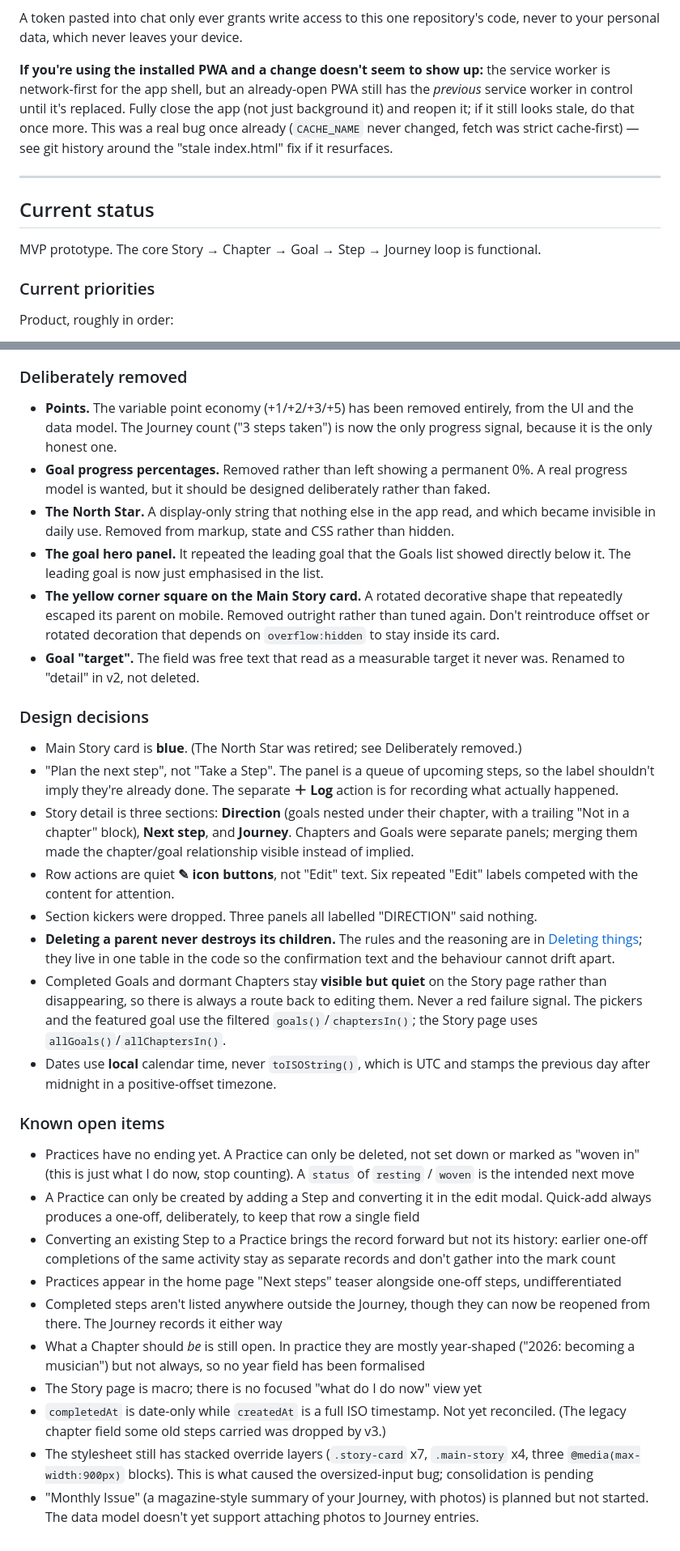
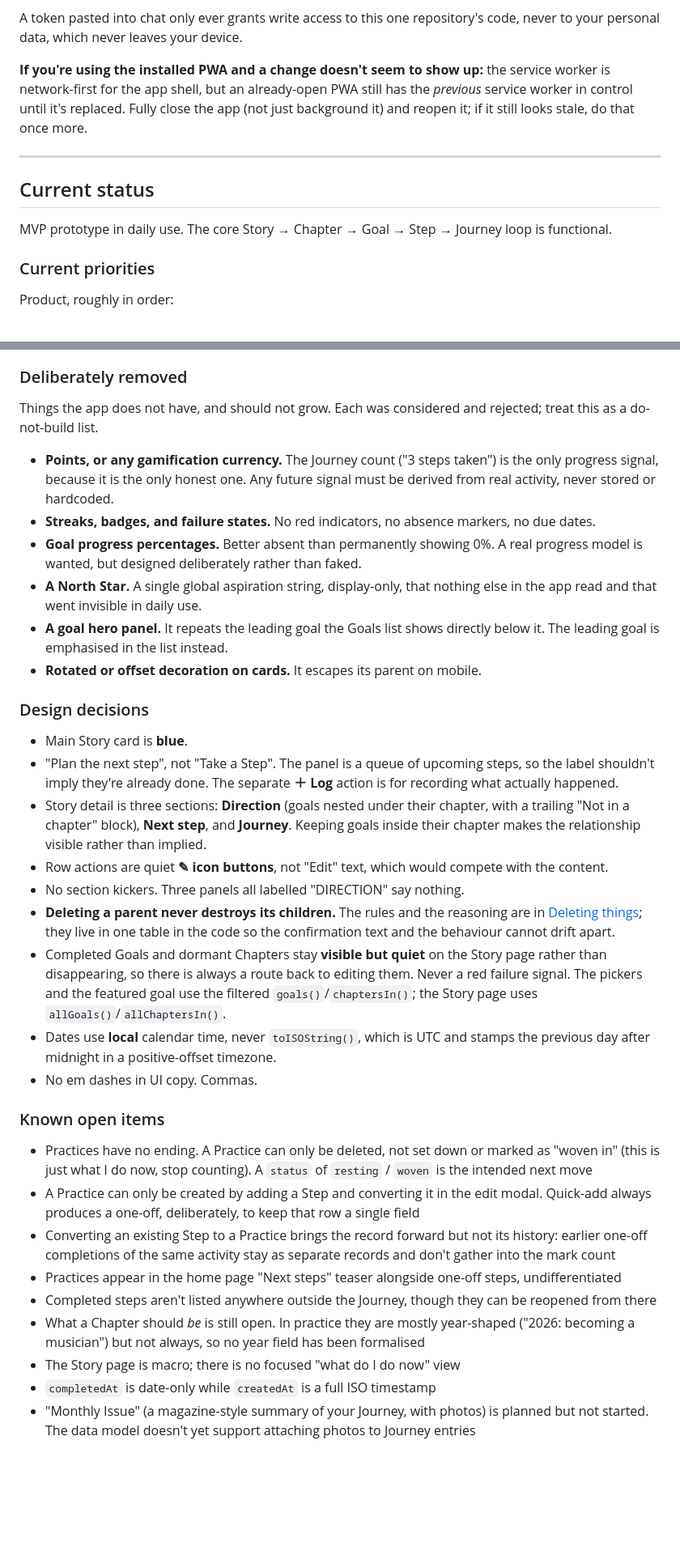
Before and after one commit to cdhwrd/story-app, a Markdown page: README.md, 2 parts joined by grey strips. Shown at 81% size. Drawn GitHub-style; blank space fills up the shorter version.

```diff
--- a/README.md
+++ b/README.md
@@ -303,13 +265,13 @@ This repo is public (required for free GitHub Pages hosting), but that only expo
 
 A token pasted into chat only ever grants write access to this one repository's code, never to your personal data, which never leaves your device.
 
-**If you're using the installed PWA and a change doesn't seem to show up:** the service worker is network-first for the app shell, but an already-open PWA still has the *previous* service worker in control until it's replaced. Fully close the app (not just background it) and reopen it; if it still looks stale, do that once more. This was a real bug once already (`CACHE_NAME` never changed, fetch was strict cache-first) — see git history around the "stale index.html" fix if it resurfaces.
+**If you're using the installed PWA and a change doesn't seem to show up:** the service worker is network-first for the app shell, but an already-open PWA still has the *previous* service worker in control until it's replaced. Fully close the app (not just background it) and reopen it; if it still looks stale, do that once more.
 
 ---
 
 ## Current status
 
-MVP prototype. The core Story → Chapter → Goal → Step → Journey loop is functional.
+MVP prototype in daily use. The core Story → Chapter → Goal → Step → Journey loop is functional.
 
 ### Current priorities
 
@@ -353,33 +316,35 @@ Steps is a flat list of every open one-off step across every active Story, newes
 
 ### Deliberately removed
 
-- **Points.** The variable point economy (+1/+2/+3/+5) has been removed entirely, from the UI and the data model. The Journey count ("3 steps taken") is now the only progress signal, because it is the only honest one.
-- **Goal progress percentages.** Removed rather than left showing a permanent 0%. A real progress model is wanted, but it should be designed deliberately rather than faked.
-- **The North Star.** A display-only string that nothing else in the app read, and which became invisible in daily use. Removed from markup, state and CSS rather than hidden.
-- **The goal hero panel.** It repeated the leading goal that the Goals list showed directly below it. The leading goal is now just emphasised in the list.
-- **The yellow corner square on the Main Story card.** A rotated decorative shape that repeatedly escaped its parent on mobile. Removed outright rather than tuned again. Don't reintroduce offset or rotated decoration that depends on `overflow:hidden` to stay inside its card.
-- **Goal "target".** The field was free text that read as a measurable target it never was. Renamed to "detail" in v2, not deleted.
+Things the app does not have, and should not grow. Each was considered and rejected; treat this as a do-not-build list.
+
+- **Points, or any gamification currency.** The Journey count ("3 steps taken") is the only progress signal, because it is the only honest one. Any future signal must be derived from real activity, never stored or hardcoded.
+- **Streaks, badges, and failure states.** No red indicators, no absence markers, no due dates.
+- **Goal progress percentages.** Better absent than permanently showing 0%. A real progress model is wanted, but designed deliberately rather than faked.
+- **A North Star.** A single global aspiration string, display-only, that nothing else in the app read and that went invisible in daily use.
+- **A goal hero panel.** It repeats the leading goal the Goals list shows directly below it. The leading goal is emphasised in the list instead.
+- **Rotated or offset decoration on cards.** It escapes its parent on mobile.
 
 ### Design decisions
 
-- Main Story card is **blue**. (The North Star was retired; see Deliberately removed.)
+- Main Story card is **blue**.
 - "Plan the next step", not "Take a Step". The panel is a queue of upcoming steps, so the label shouldn't imply they're already done. The separate **＋ Log** action is for recording what actually happened.
-- Story detail is three sections: **Direction** (goals nested under their chapter, with a trailing "Not in a chapter" block), **Next step**, and **Journey**. Chapters and Goals were separate panels; merging them made the chapter/goal relationship visible instead of implied.
-- Row actions are quiet **✎ icon buttons**, not "Edit" text. Six repeated "Edit" labels competed with the content for attention.
-- Section kickers were dropped. Three panels all labelled "DIRECTION" said nothing.
+- Story detail is three sections: **Direction** (goals nested under their chapter, with a trailing "Not in a chapter" block), **Next step**, and **Journey**. Keeping goals inside their chapter makes the relationship visible rather than implied.
+- Row actions are quiet **✎ icon buttons**, not "Edit" text, which would compete with the content.
+- No section kickers. Three panels all labelled "DIRECTION" say nothing.
 - **Deleting a parent never destroys its children.** The rules and the reasoning are in [Deleting things](#deleting-things); they live in one table in the code so the confirmation text and the behaviour cannot drift apart.
 - Completed Goals and dormant Chapters stay **visible but quiet** on the Story page rather than disappearing, so there is always a route back to editing them. Never a red failure signal. The pickers and the featured goal use the filtered `goals()`/`chaptersIn()`; the Story page uses `allGoals()`/`allChaptersIn()`.
 - Dates use **local** calendar time, never `toISOString()`, which is UTC and stamps the previous day after midnight in a positive-offset timezone.
+- No em dashes in UI copy. Commas.
 
 ### Known open items
 
-- Practices have no ending yet. A Practice can only be deleted, not set down or marked as "woven in" (this is just what I do now, stop counting). A `status` of `resting` / `woven` is the intended next move
+- Practices have no ending. A Practice can only be deleted, not set down or marked as "woven in" (this is just what I do now, stop counting). A `status` of `resting` / `woven` is the intended next move
 - A Practice can only be created by adding a Step and converting it in the edit modal. Quick-add always produces a one-off, deliberately, to keep that row a single field
 - Converting an existing Step to a Practice brings the record forward but not its history: earlier one-off completions of the same activity stay as separate records and don't gather into the mark count
 - Practices appear in the home page "Next steps" teaser alongside one-off steps, undifferentiated
-- Completed steps aren't listed anywhere outside the Journey, though they can now be reopened from there. The Journey records it either way
+- Completed steps aren't listed anywhere outside the Journey, though they can be reopened from there
 - What a Chapter should *be* is still open. In practice they are mostly year-shaped ("2026: becoming a musician") but not always, so no year field has been formalised
-- The Story page is macro; there is no focused "what do I do now" view yet
-- `completedAt` is date-only while `createdAt` is a full ISO timestamp. Not yet reconciled. (The legacy chapter field some old steps carried was dropped by v3.)
-- The stylesheet still has stacked override layers (`.story-card` x7, `.main-story` x4, three `@media(max-width:900px)` blocks). This is what caused the oversized-input bug; consolidation is pending
-- "Monthly Issue" (a magazine-style summary of your Journey, with photos) is planned but not started. The data model doesn't yet support attaching photos to Journey entries.
+- The Story page is macro; there is no focused "what do I do now" view
+- `completedAt` is date-only while `createdAt` is a full ISO timestamp
+- "Monthly Issue" (a magazine-style summary of your Journey, with photos) is planned but not started. The data model doesn't yet support attaching photos to Journey entries
```
Also changed, not shown: other parts of README.md (+70 -107 lines).
